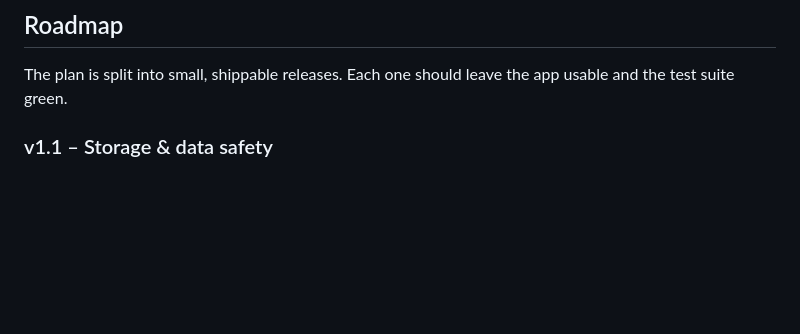
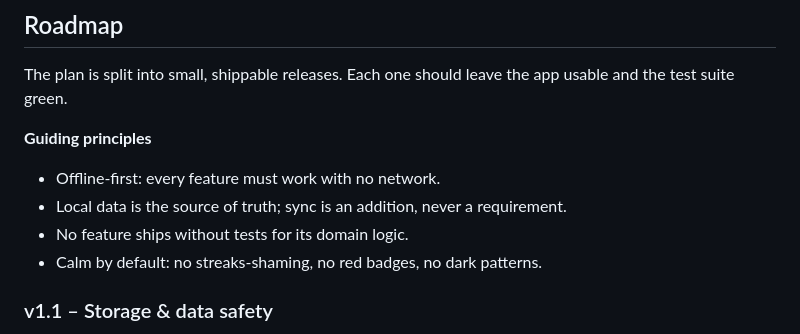
Before and after one commit to sako4018/Habit-tracker, a Markdown page: README.md, the part around the change. GitHub-like rendering; blank space fills up the shorter version.

Commit message:
docs(roadmap): добави водещи принципи
Co-Authored-By: Claude Sonnet 5 <noreply@anthropic.com>
Claude-Session: https://claude.ai/code/session_017qwSHE5YpWLyRzLCS7EQpX

```diff
--- a/README.md
+++ b/README.md
@@ -125,6 +125,13 @@ flutter test
 The plan is split into small, shippable releases. Each one should leave the app
 usable and the test suite green.
 
+**Guiding principles**
+
+- Offline-first: every feature must work with no network.
+- Local data is the source of truth; sync is an addition, never a requirement.
+- No feature ships without tests for its domain logic.
+- Calm by default: no streaks-shaming, no red badges, no dark patterns.
+
 ### v1.1 – Storage & data safety
 
 - [ ] Local database (`sqflite` / `hive`) instead of a single JSON blob
```
